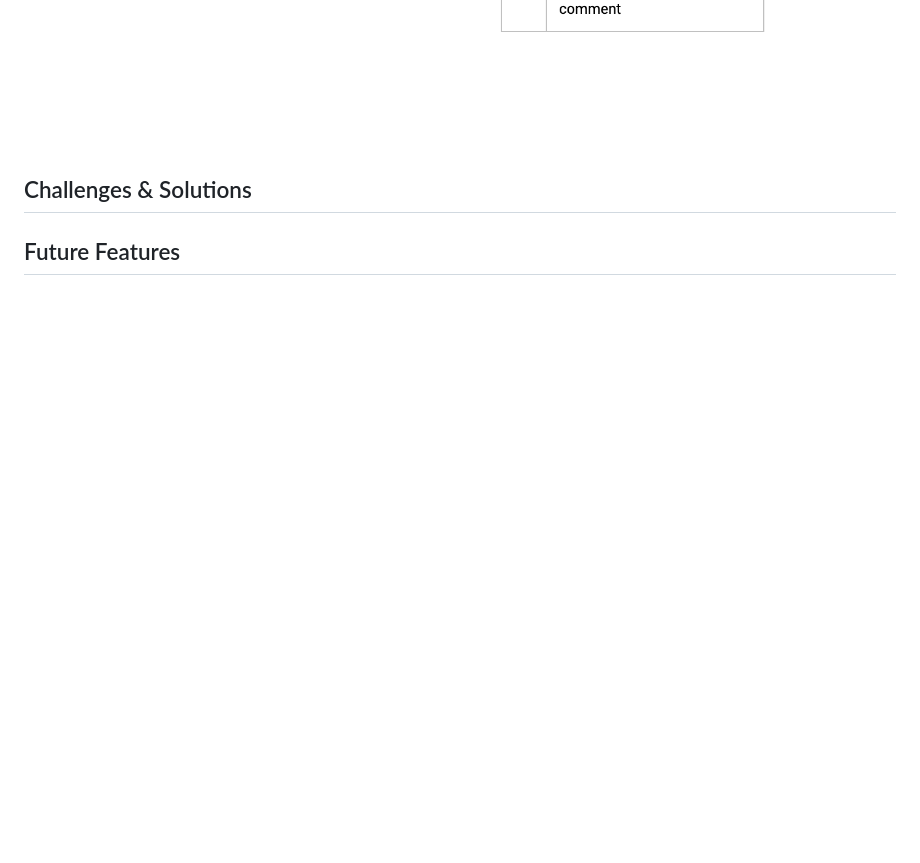
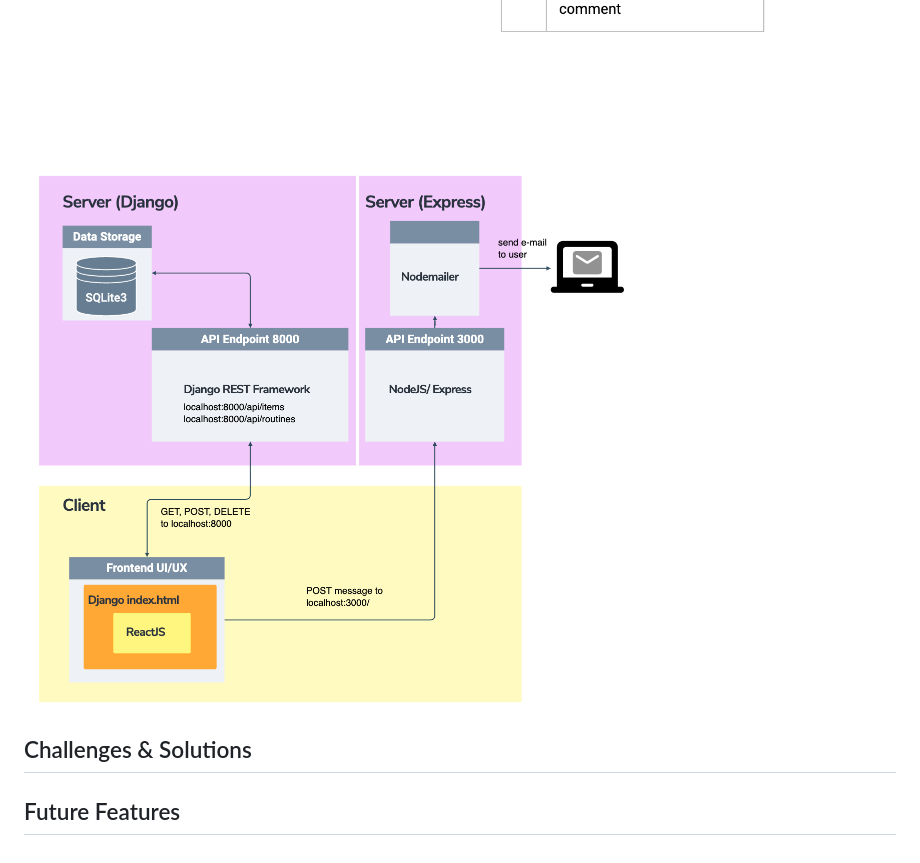
Before and after one commit to cindywfeng/SP-app, a Markdown page: README.md, the part around the change. GitHub-like rendering; pictures changed too: diagram.png (added); blank space fills up the shorter version.

Commit message:
readme images

```diff
--- a/README.md
+++ b/README.md
@@ -80,6 +80,7 @@ This app allows users to create their own library of skincare products which the
 
 ![wireframe overview](wireframe.png)
 ![ERD](erd.png)
+![Planning](diagram.png)
 
 ## Challenges & Solutions
 
```
